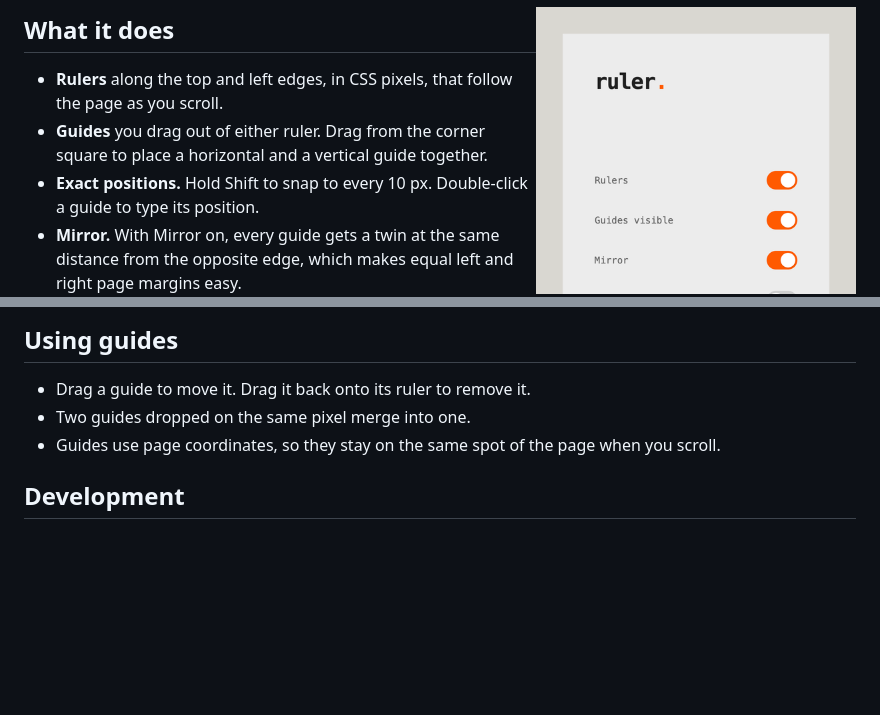
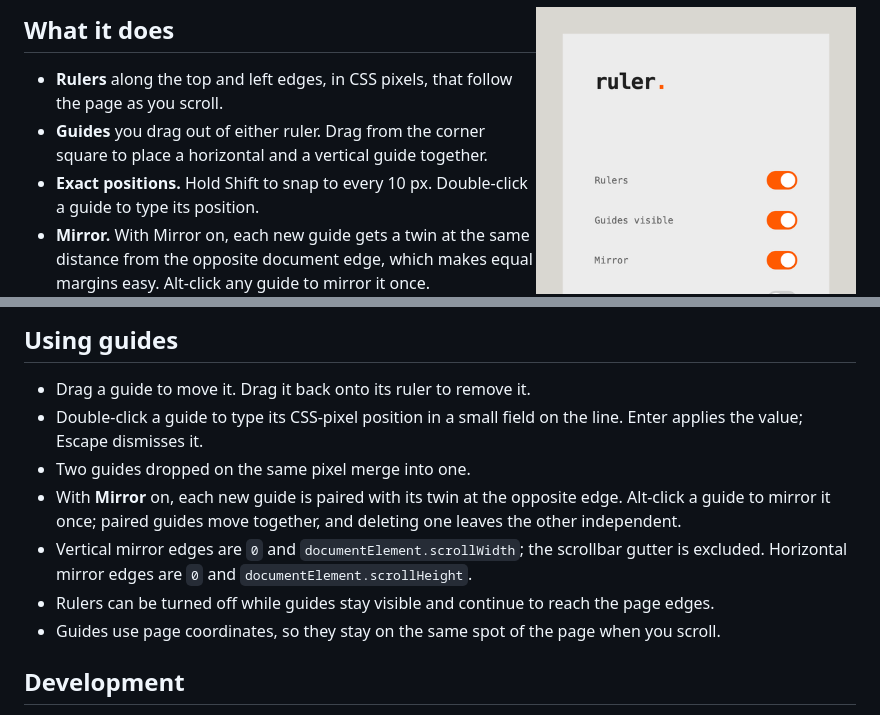
Before and after one commit to GeorgeGally/guido, a Markdown page: README.md, 2 parts joined by grey strips. GitHub-like rendering; blank space fills up the shorter version.

Commit message:
Link mirrored guides and keep inline editing

```diff
--- a/README.md
+++ b/README.md
@@ -11,7 +11,7 @@ Rulers and guides for any web page. A Chrome extension for checking layouts, mar
 - **Rulers** along the top and left edges, in CSS pixels, that follow the page as you scroll.
 - **Guides** you drag out of either ruler. Drag from the corner square to place a horizontal and a vertical guide together.
 - **Exact positions.** Hold Shift to snap to every 10 px. Double-click a guide to type its position.
-- **Mirror.** With Mirror on, every guide gets a twin at the same distance from the opposite edge, which makes equal left and right page margins easy.
+- **Mirror.** With Mirror on, each new guide gets a twin at the same distance from the opposite document edge, which makes equal margins easy. Alt-click any guide to mirror it once.
 - **Shading.** Guides get slightly darker towards the edges of the page, so you can tell the outer ones from the inner ones at a glance.
 - **Palettes.** Orange, Cyan, Pink, Green or Blue.
 - **Guides stay put.** They are saved and shared across pages, or kept per page if you turn on *Separate per page*. Turning the rulers off leaves your guides on screen.
@@ -41,7 +41,11 @@ Change them at `chrome://extensions/shortcuts`.
 ## Using guides
 
 - Drag a guide to move it. Drag it back onto its ruler to remove it.
+- Double-click a guide to type its CSS-pixel position in a small field on the line. Enter applies the value; Escape dismisses it.
 - Two guides dropped on the same pixel merge into one.
+- With **Mirror** on, each new guide is paired with its twin at the opposite edge. Alt-click a guide to mirror it once; paired guides move together, and deleting one leaves the other independent.
+- Vertical mirror edges are `0` and `documentElement.scrollWidth`; the scrollbar gutter is excluded. Horizontal mirror edges are `0` and `documentElement.scrollHeight`.
+- Rulers can be turned off while guides stay visible and continue to reach the page edges.
 - Guides use page coordinates, so they stay on the same spot of the page when you scroll.
 
 ## Development
```
Also changed, not shown: other parts of README.md (+1 -1 lines), docs/screenshots/v1-drag-tag.png (added), docs/screenshots/v1-guides-without-rulers.png (added), docs/screenshots/v1-inline-editor.png (added), docs/screenshots/v1-mirror.png (added), docs/screenshots/v1-overlay.png, 2 other files.
